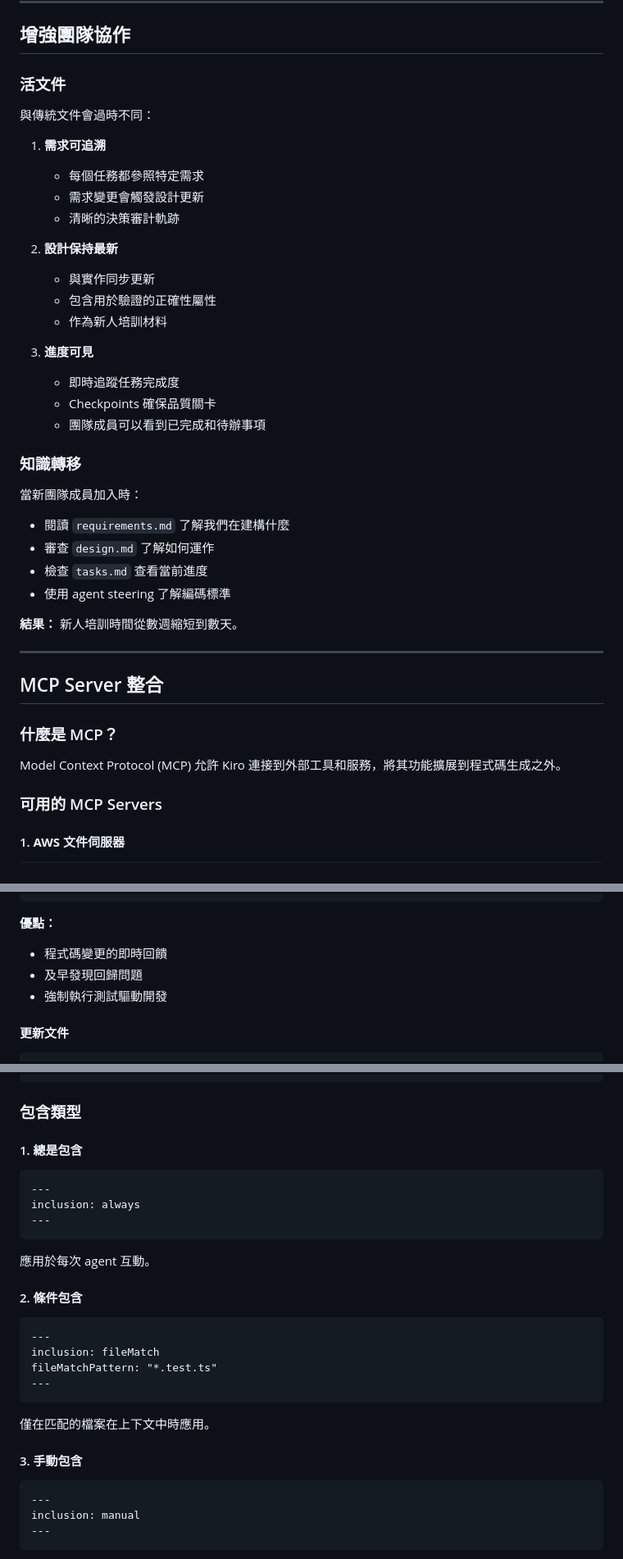
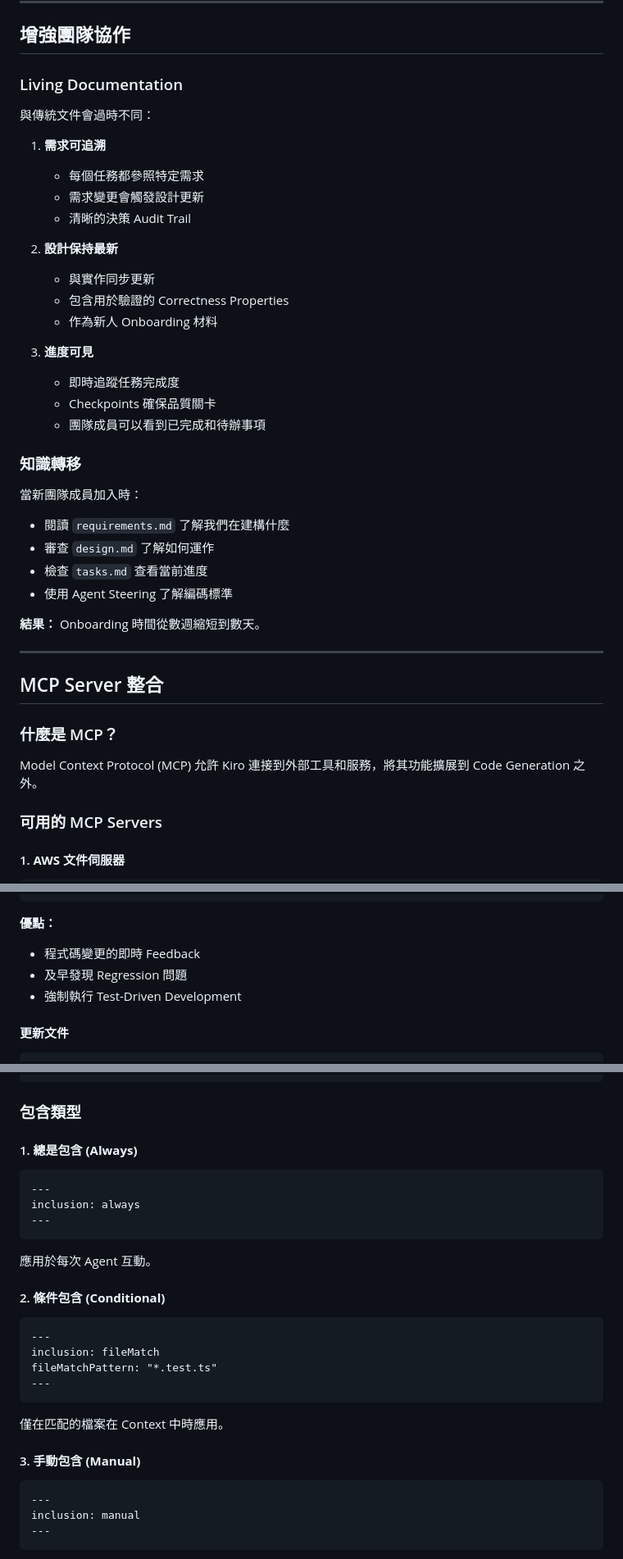
Before and after one commit to marvelshan/kiro-aws-ai-demo, a Markdown page: docs/kiro-ai-development-proposal-zh.md, 3 parts joined by grey strips. Shown: that part at 82% size. Rendered like a GitHub page.

````diff
--- a/docs/kiro-ai-development-proposal-zh.md
+++ b/docs/kiro-ai-development-proposal-zh.md
@@ -134,19 +134,19 @@ Kiro 使用結構化方法，透過三個核心文件來指導整個開發過程
 
 ## 增強團隊協作
 
-### 活文件
+### Living Documentation
 
 與傳統文件會過時不同：
 
 1. **需求可追溯**
    - 每個任務都參照特定需求
    - 需求變更會觸發設計更新
-   - 清晰的決策審計軌跡
+   - 清晰的決策 Audit Trail
 
 2. **設計保持最新**
    - 與實作同步更新
-   - 包含用於驗證的正確性屬性
-   - 作為新人培訓材料
+   - 包含用於驗證的 Correctness Properties
+   - 作為新人 Onboarding 材料
 
 3. **進度可見**
    - 即時追蹤任務完成度
@@ -159,9 +159,9 @@ Kiro 使用結構化方法，透過三個核心文件來指導整個開發過程
 - 閱讀 `requirements.md` 了解我們在建構什麼
 - 審查 `design.md` 了解如何運作
 - 檢查 `tasks.md` 查看當前進度
-- 使用 agent steering 了解編碼標準
+- 使用 Agent Steering 了解編碼標準
 
-**結果：** 新人培訓時間從數週縮短到數天。
+**結果：** Onboarding 時間從數週縮短到數天。
 
 ---
 
@@ -169,7 +169,7 @@ Kiro 使用結構化方法，透過三個核心文件來指導整個開發過程
 
 ### 什麼是 MCP？
 
-Model Context Protocol (MCP) 允許 Kiro 連接到外部工具和服務，將其功能擴展到程式碼生成之外。
+Model Context Protocol (MCP) 允許 Kiro 連接到外部工具和服務，將其功能擴展到 Code Generation 之外。
 
 ### 可用的 MCP Servers
 
@@ -329,9 +329,9 @@ Hooks 是事件驅動的自動化，根據開發工作流程中的特定事件
 ```
 
 **優點：**
-- 程式碼變更的即時回饋
-- 及早發現回歸問題
-- 強制執行測試驅動開發
+- 程式碼變更的即時 Feedback
+- 及早發現 Regression 問題
+- 強制執行 Test-Driven Development
 
 #### 更新文件
 ```json
@@ -390,24 +390,24 @@ inclusion: always
 
 ### 包含類型
 
-#### 1. **總是包含**
+#### 1. **總是包含 (Always)**
 ```markdown
 ---
 inclusion: always
 ---
 ```
-應用於每次 agent 互動。
+應用於每次 Agent 互動。
 
-#### 2. **條件包含**
+#### 2. **條件包含 (Conditional)**
 ```markdown
 ---
 inclusion: fileMatch
 fileMatchPattern: "*.test.ts"
 ---
 ```
-僅在匹配的檔案在上下文中時應用。
+僅在匹配的檔案在 Context 中時應用。
 
-#### 3. **手動包含**
+#### 3. **手動包含 (Manual)**
 ```markdown
 ---
 inclusion: manual
````
Also changed, not shown: other parts of docs/kiro-ai-development-proposal-zh.md (+31 -31 lines).
